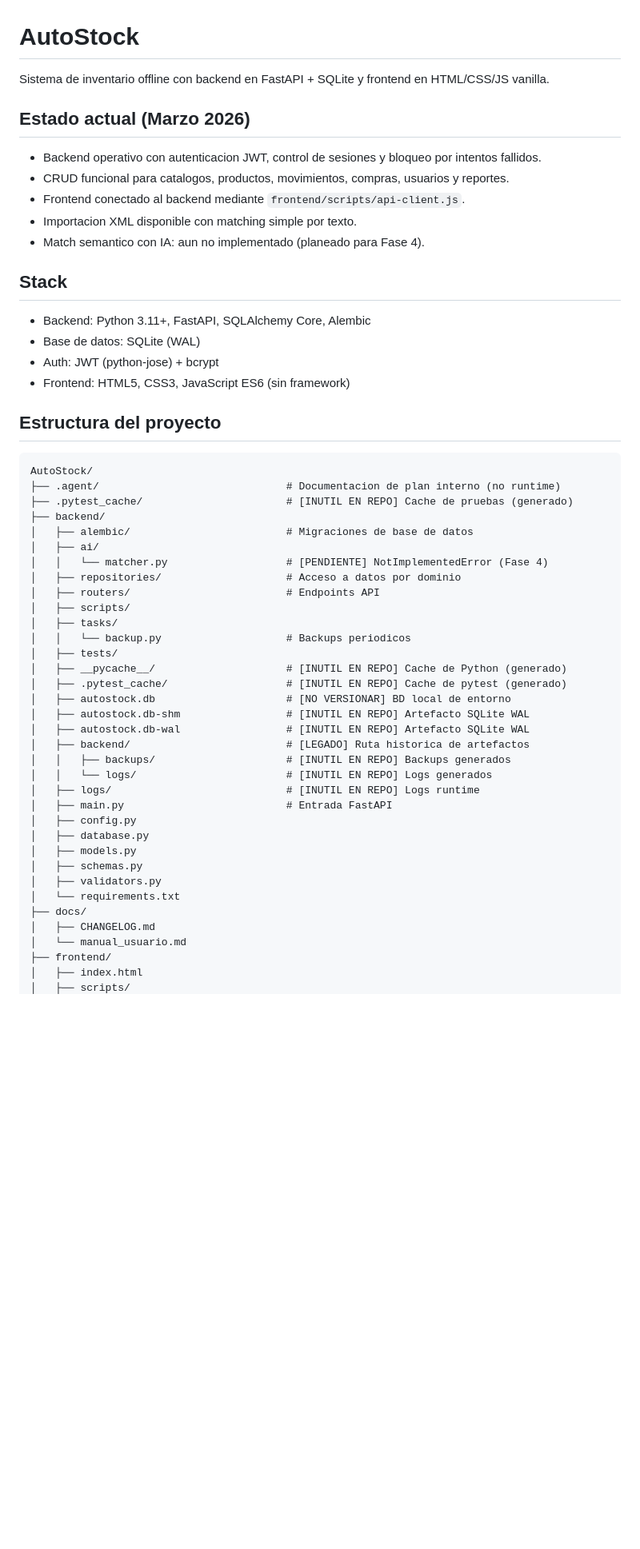
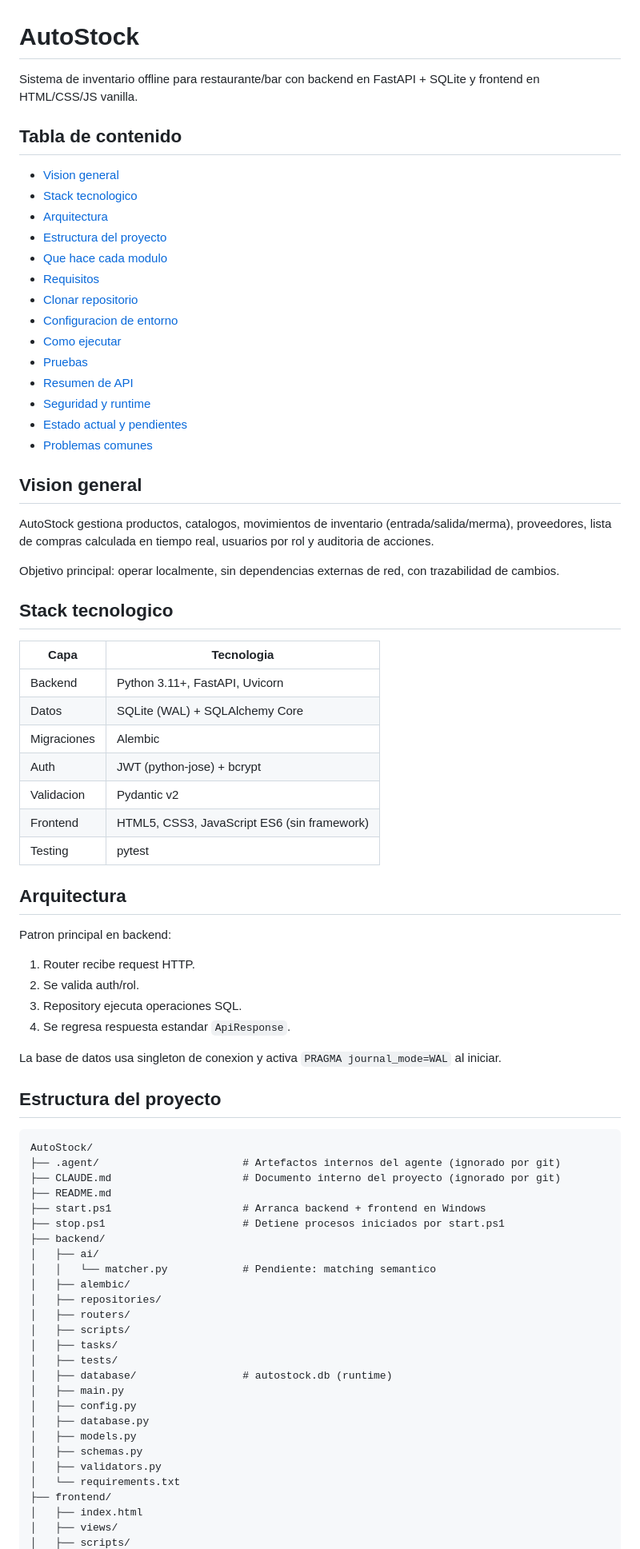
Before and after one commit to SrAlberto-eng/AutoStock, a Markdown page: README.md, the part around one of its changes. Shown at 80% size. Rendered like a GitHub page; blank space fills up the shorter version.

````diff
--- a/README.md
+++ b/README.md
@@ -1,57 +1,80 @@
 # AutoStock
 
-Sistema de inventario offline con backend en FastAPI + SQLite y frontend en HTML/CSS/JS vanilla.
+Sistema de inventario offline para restaurante/bar con backend en FastAPI + SQLite y frontend en HTML/CSS/JS vanilla.
 
-## Estado actual (Marzo 2026)
+## Tabla de contenido
 
-- Backend operativo con autenticacion JWT, control de sesiones y bloqueo por intentos fallidos.
-- CRUD funcional para catalogos, productos, movimientos, compras, usuarios y reportes.
-- Frontend conectado al backend mediante `frontend/scripts/api-client.js`.
-- Importacion XML disponible con matching simple por texto.
-- Match semantico con IA: aun no implementado (planeado para Fase 4).
+- [Vision general](#vision-general)
+- [Stack tecnologico](#stack-tecnologico)
+- [Arquitectura](#arquitectura)
+- [Estructura del proyecto](#estructura-del-proyecto)
+- [Que hace cada modulo](#que-hace-cada-modulo)
+- [Requisitos](#requisitos)
+- [Clonar repositorio](#clonar-repositorio)
+- [Configuracion de entorno](#configuracion-de-entorno)
+- [Como ejecutar](#como-ejecutar)
+- [Pruebas](#pruebas)
+- [Resumen de API](#resumen-de-api)
+- [Seguridad y runtime](#seguridad-y-runtime)
+- [Estado actual y pendientes](#estado-actual-y-pendientes)
+- [Problemas comunes](#problemas-comunes)
 
-## Stack
+## Vision general
 
-- Backend: Python 3.11+, FastAPI, SQLAlchemy Core, Alembic
-- Base de datos: SQLite (WAL)
-- Auth: JWT (python-jose) + bcrypt
-- Frontend: HTML5, CSS3, JavaScript ES6 (sin framework)
+AutoStock gestiona productos, catalogos, movimientos de inventario (entrada/salida/merma), proveedores, lista de compras calculada en tiempo real, usuarios por rol y auditoria de acciones.
+
+Objetivo principal: operar localmente, sin dependencias externas de red, con trazabilidad de cambios.
+
+## Stack tecnologico
+
+| Capa | Tecnologia |
+| --- | --- |
+| Backend | Python 3.11+, FastAPI, Uvicorn |
+| Datos | SQLite (WAL) + SQLAlchemy Core |
+| Migraciones | Alembic |
+| Auth | JWT (python-jose) + bcrypt |
+| Validacion | Pydantic v2 |
+| Frontend | HTML5, CSS3, JavaScript ES6 (sin framework) |
+| Testing | pytest |
+
+## Arquitectura
+
+Patron principal en backend:
+
+1. Router recibe request HTTP.
+2. Se valida auth/rol.
+3. Repository ejecuta operaciones SQL.
+4. Se regresa respuesta estandar `ApiResponse`.
+
+La base de datos usa singleton de conexion y activa `PRAGMA journal_mode=WAL` al iniciar.
 
 ## Estructura del proyecto
 
 ```text
 AutoStock/
-├── .agent/                              # Documentacion de plan interno (no runtime)
-├── .pytest_cache/                       # [INUTIL EN REPO] Cache de pruebas (generado)
+├── .agent/                       # Artefactos internos del agente (ignorado por git)
+├── CLAUDE.md                     # Documento interno del proyecto (ignorado por git)
+├── README.md
+├── start.ps1                     # Arranca backend + frontend en Windows
+├── stop.ps1                      # Detiene procesos iniciados por start.ps1
 ├── backend/
-│   ├── alembic/                         # Migraciones de base de datos
 │   ├── ai/
-│   │   └── matcher.py                   # [PENDIENTE] NotImplementedError (Fase 4)
-│   ├── repositories/                    # Acceso a datos por dominio
-│   ├── routers/                         # Endpoints API
+│   │   └── matcher.py            # Pendiente: matching semantico
+│   ├── alembic/
+│   ├── repositories/
+│   ├── routers/
 │   ├── scripts/
 │   ├── tasks/
-│   │   └── backup.py                    # Backups periodicos
 │   ├── tests/
-│   ├── __pycache__/                     # [INUTIL EN REPO] Cache de Python (generado)
-│   ├── .pytest_cache/                   # [INUTIL EN REPO] Cache de pytest (generado)
-│   ├── autostock.db                     # [NO VERSIONAR] BD local de entorno
-│   ├── autostock.db-shm                 # [INUTIL EN REPO] Artefacto SQLite WAL
-│   ├── autostock.db-wal                 # [INUTIL EN REPO] Artefacto SQLite WAL
-│   ├── backend/                         # [LEGADO] Ruta historica de artefactos
-│   │   ├── backups/                     # [INUTIL EN REPO] Backups generados
-│   │   └── logs/                        # [INUTIL EN REPO] Logs generados
-│   ├── logs/                            # [INUTIL EN REPO] Logs runtime
-│   ├── main.py                          # Entrada FastAPI
+│   ├── database/                 # autostock.db (runtime)
+│   ├── main.py
 │   ├── config.py
 │   ├── database.py
 │   ├── models.py
 │   ├── schemas.py
 │   ├── validators.py
 │   └── requirements.txt
-├── docs/
-│   ├── CHANGELOG.md
-│   └── manual_usuario.md
 ├── frontend/
 │   ├── index.html
+│   ├── views/
 │   ├── scripts/
````
Also changed, not shown: other parts of README.md (+213 -56 lines).
